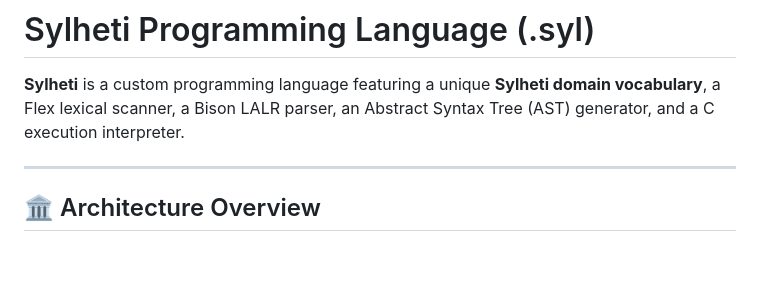
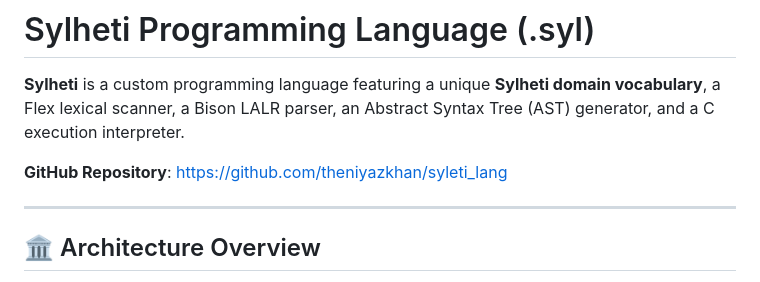
Before and after one commit to theniyazkhan/nyz-lang, a Markdown page: README.md, the part around the change. Drawn GitHub-style; blank space fills up the shorter version.

Commit message:
Update repository URL reference to syleti_lang

```diff
--- a/README.md
+++ b/README.md
@@ -1,6 +1,8 @@
 # Sylheti Programming Language (.syl)
 
 **Sylheti** is a custom programming language featuring a unique **Sylheti domain vocabulary**, a Flex lexical scanner, a Bison LALR parser, an Abstract Syntax Tree (AST) generator, and a C execution interpreter.
+
+**GitHub Repository**: [https://github.com/theniyazkhan/syleti_lang](https://github.com/theniyazkhan/syleti_lang)
 
 ---
 
```
